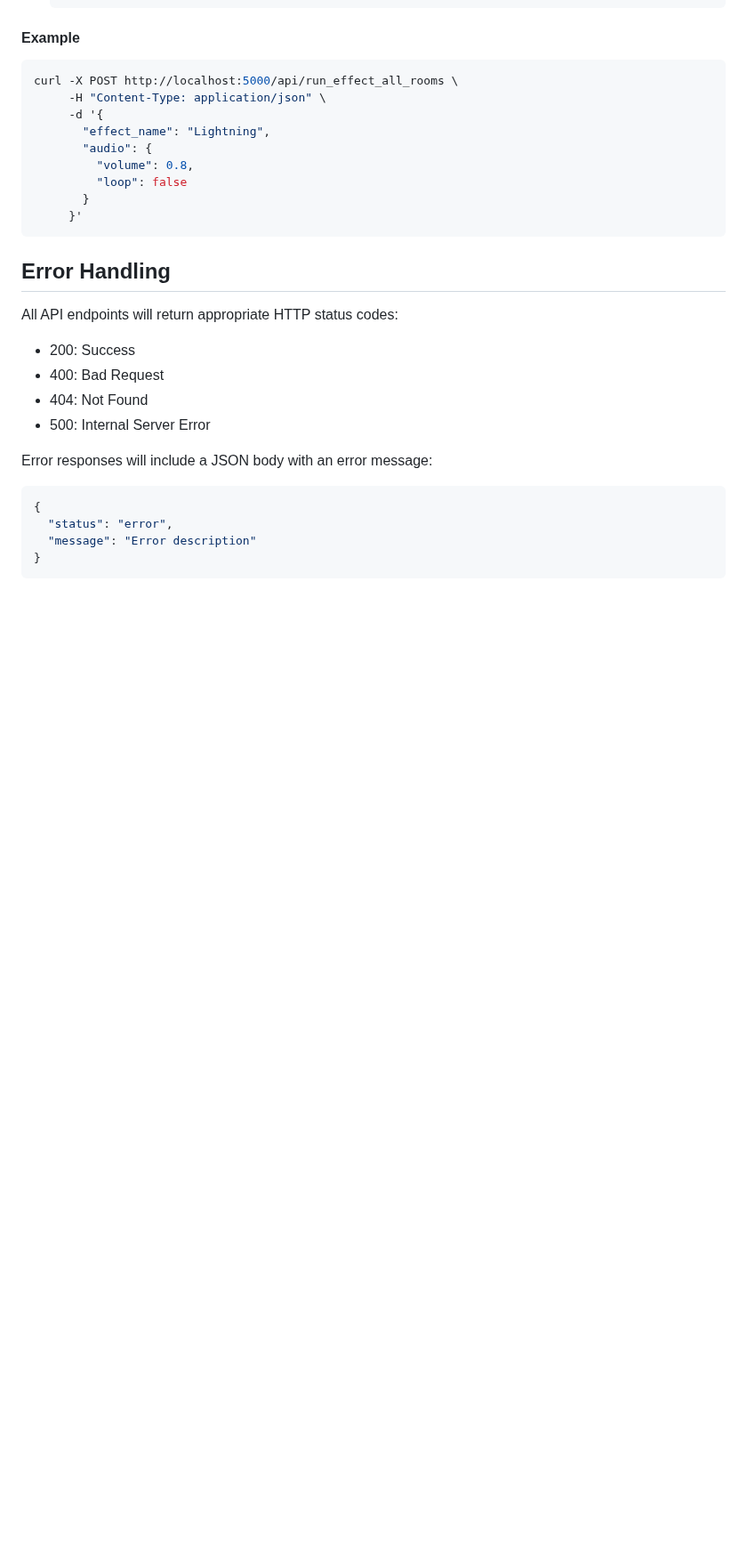
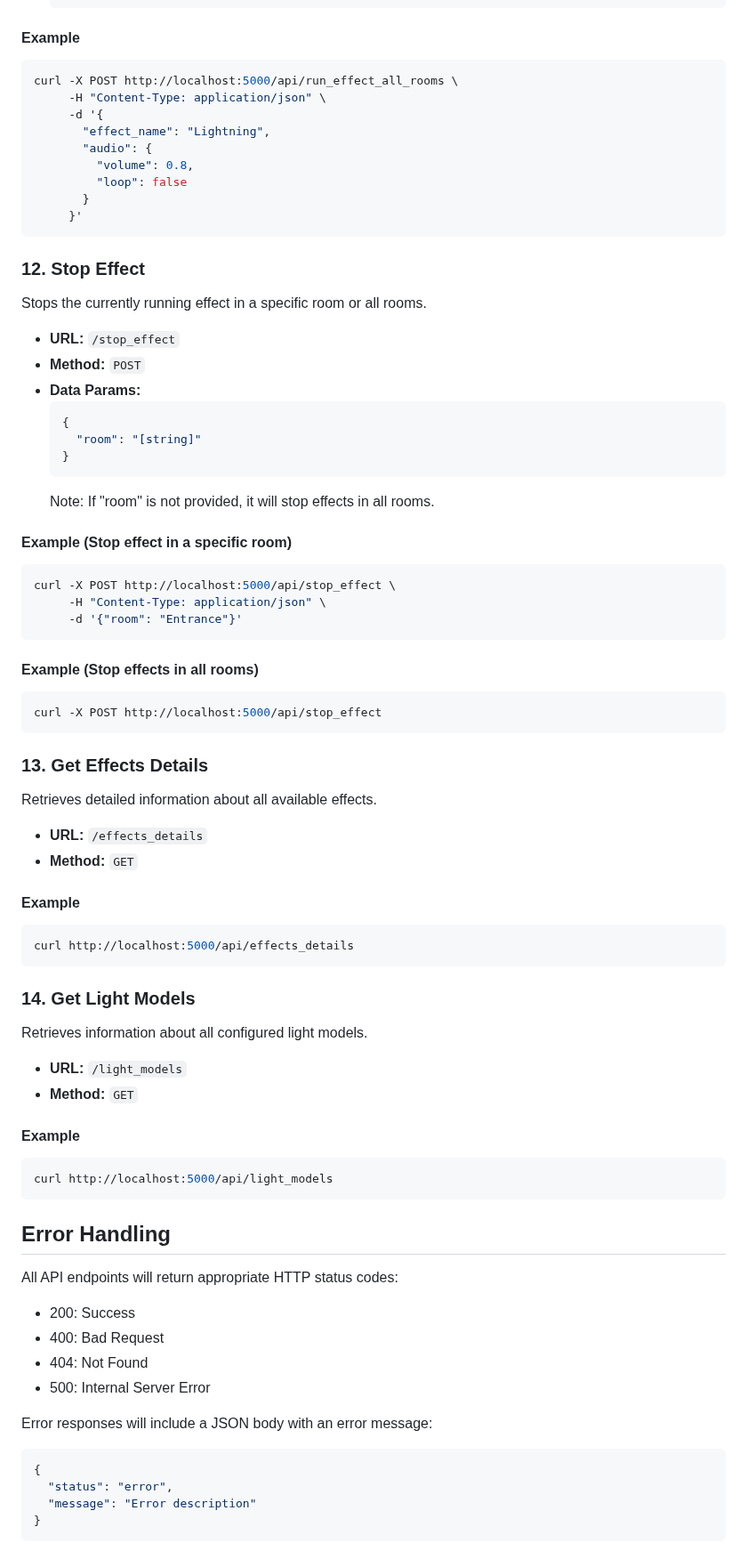
Before and after one commit to Coleslaw3557/lohp-maze, a Markdown page: api-docs.md, the part around one of its changes. Shown at 89% size. Drawn GitHub-style; blank space fills up the shorter version.

Commit message:
docs: update api documentation

````diff
--- a/api-docs.md
+++ b/api-docs.md
@@ -229,6 +249,56 @@ curl -X POST http://localhost:5000/api/run_effect_all_rooms \
      }'
 ```
 
+### 12. Stop Effect
+
+Stops the currently running effect in a specific room or all rooms.
+
+- **URL:** `/stop_effect`
+- **Method:** `POST`
+- **Data Params:**
+  ```json
+  {
+    "room": "[string]"
+  }
+  ```
+  Note: If "room" is not provided, it will stop effects in all rooms.
+
+#### Example (Stop effect in a specific room)
+```bash
+curl -X POST http://localhost:5000/api/stop_effect \
+     -H "Content-Type: application/json" \
+     -d '{"room": "Entrance"}'
+```
+
+#### Example (Stop effects in all rooms)
+```bash
+curl -X POST http://localhost:5000/api/stop_effect
+```
+
+### 13. Get Effects Details
+
+Retrieves detailed information about all available effects.
+
+- **URL:** `/effects_details`
+- **Method:** `GET`
+
+#### Example
+```bash
+curl http://localhost:5000/api/effects_details
+```
+
+### 14. Get Light Models
+
+Retrieves information about all configured light models.
+
+- **URL:** `/light_models`
+- **Method:** `GET`
+
+#### Example
+```bash
+curl http://localhost:5000/api/light_models
+```
+
 ## Error Handling
 
 All API endpoints will return appropriate HTTP status codes:
````
Also changed, not shown: other parts of api-docs.md (+20 -0 lines).
